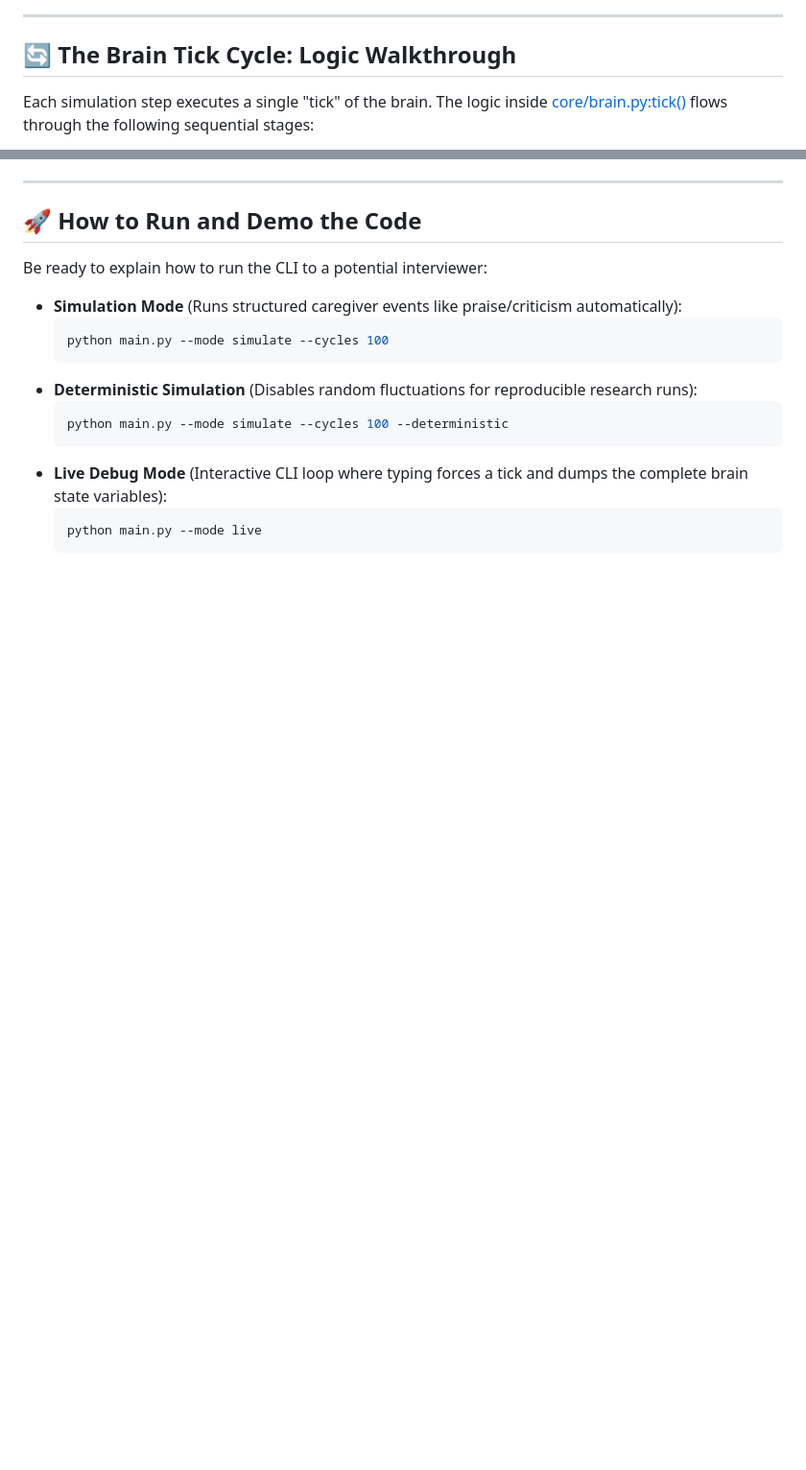
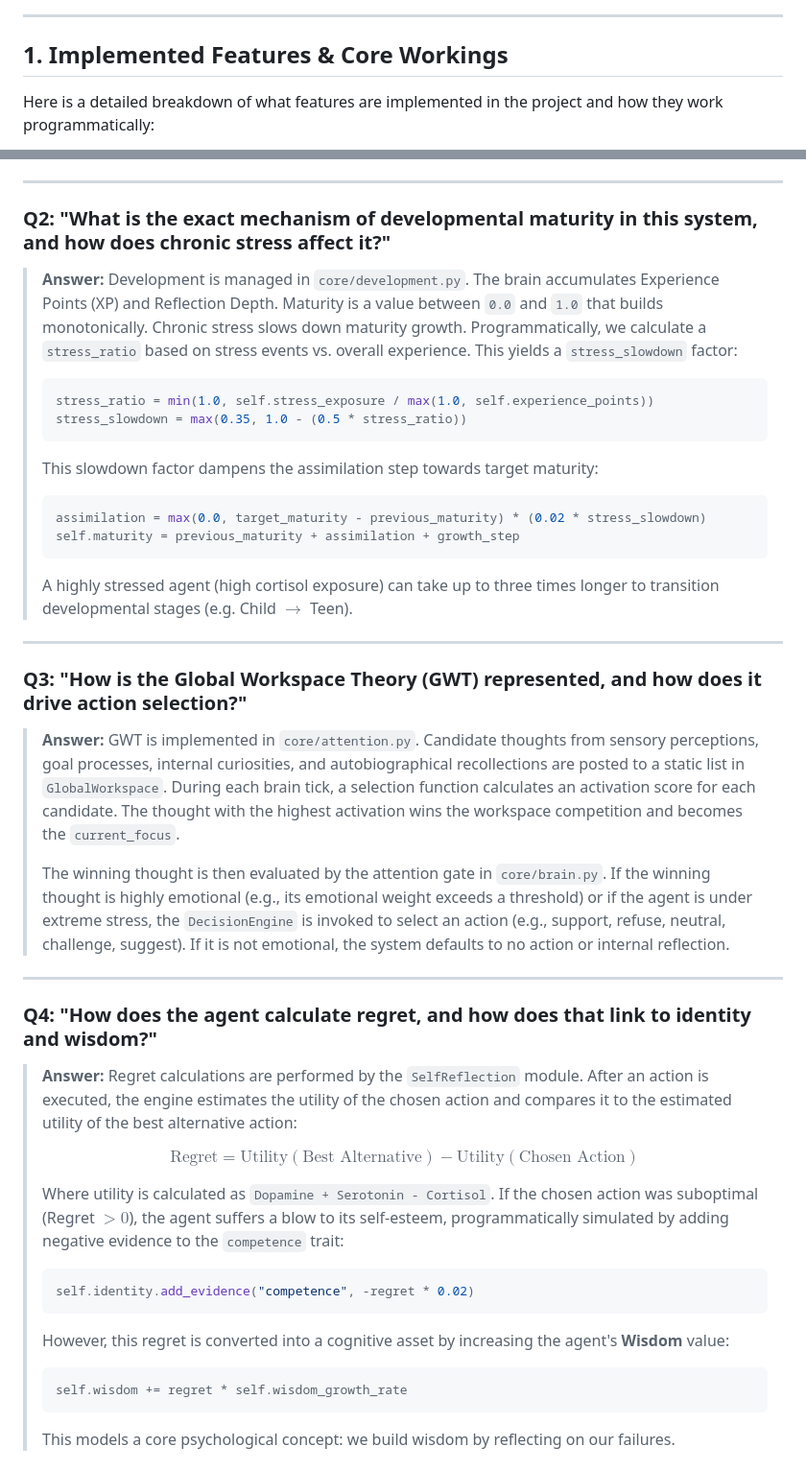
Before and after one commit to Gabrial-8467/Brain-Simulator, a Markdown page: forme.md, 2 parts joined by grey strips. Shown at 96% size. Rendered like a GitHub page; blank space fills up the shorter version.

````diff
--- a/forme.md
+++ b/forme.md
@@ -60,7 +64,7 @@ D:\Brain-Simulator
 
 ---
 
-## 🔄 The Brain Tick Cycle: Logic Walkthrough
+## 1. Implemented Features & Core Workings
 
-Each simulation step executes a single "tick" of the brain. The logic inside [core/brain.py:tick()](file:///D:/Brain-Simulator/core/brain.py#L248-L396) flows through the following sequential stages:
+Here is a detailed breakdown of what features are implemented in the project and how they work programmatically:
 
@@ -179,19 +151,52 @@ Here, `Stress Slowdown` is derived from the ratio of stress exposure to overall
 
 ---
 
-## 🚀 How to Run and Demo the Code
+### Q2: "What is the exact mechanism of developmental maturity in this system, and how does chronic stress affect it?"
+> **Answer:**
+> Development is managed in `core/development.py`. The brain accumulates Experience Points (XP) and Reflection Depth. Maturity is a value between `0.0` and `1.0` that builds monotonically.
+> Chronic stress slows down maturity growth. Programmatically, we calculate a `stress_ratio` based on stress events vs. overall experience. This yields a `stress_slowdown` factor:
+>
+> ```python
+> stress_ratio = min(1.0, self.stress_exposure / max(1.0, self.experience_points))
+> stress_slowdown = max(0.35, 1.0 - (0.5 * stress_ratio))
+> ```
+>
+> This slowdown factor dampens the assimilation step towards target maturity:
+>
+> ```python
+> assimilation = max(0.0, target_maturity - previous_maturity) * (0.02 * stress_slowdown)
+> self.maturity = previous_maturity + assimilation + growth_step
+> ```
+>
+> A highly stressed agent (high cortisol exposure) can take up to three times longer to transition developmental stages (e.g. Child $\rightarrow$ Teen).
 
-Be ready to explain how to run the CLI to a potential interviewer:
+---
 
-*   **Simulation Mode** (Runs structured caregiver events like praise/criticism automatically):
-    ```bash
-    python main.py --mode simulate --cycles 100
-    ```
-*   **Deterministic Simulation** (Disables random fluctuations for reproducible research runs):
-    ```bash
-    python main.py --mode simulate --cycles 100 --deterministic
-    ```
-*   **Live Debug Mode** (Interactive CLI loop where typing forces a tick and dumps the complete brain state variables):
-    ```bash
-    python main.py --mode live
-    ```
+### Q3: "How is the Global Workspace Theory (GWT) represented, and how does it drive action selection?"
+> **Answer:**
+> GWT is implemented in `core/attention.py`. Candidate thoughts from sensory perceptions, goal processes, internal curiosities, and autobiographical recollections are posted to a static list in `GlobalWorkspace`.
+> During each brain tick, a selection function calculates an activation score for each candidate. The thought with the highest activation wins the workspace competition and becomes the `current_focus`.
+>
+> The winning thought is then evaluated by the attention gate in `core/brain.py`. If the winning thought is highly emotional (e.g., its emotional weight exceeds a threshold) or if the agent is under extreme stress, the `DecisionEngine` is invoked to select an action (e.g., support, refuse, neutral, challenge, suggest). If it is not emotional, the system defaults to no action or internal reflection.
+
+---
+
+### Q4: "How does the agent calculate regret, and how does that link to identity and wisdom?"
+> **Answer:**
+> Regret calculations are performed by the `SelfReflection` module. After an action is executed, the engine estimates the utility of the chosen action and compares it to the estimated utility of the best alternative action:
+>
+> $$\text{Regret} = \text{Utility}(\text{Best Alternative}) - \text{Utility}(\text{Chosen Action})$$
+>
+> Where utility is calculated as `Dopamine + Serotonin - Cortisol`. If the chosen action was suboptimal (Regret $> 0$), the agent suffers a blow to its self-esteem, programmatically simulated by adding negative evidence to the `competence` trait:
+>
+> ```python
+> self.identity.add_evidence("competence", -regret * 0.02)
+> ```
+>
+> However, this regret is converted into a cognitive asset by increasing the agent's **Wisdom** value:
+>
+> ```python
+> self.wisdom += regret * self.wisdom_growth_rate
+> ```
+> This models a core psychological concept: we build wisdom by reflecting on our failures.
+
````
Also changed, not shown: other parts of forme.md (+147 -147 lines), feature.md (deleted, +0 -121 lines).
